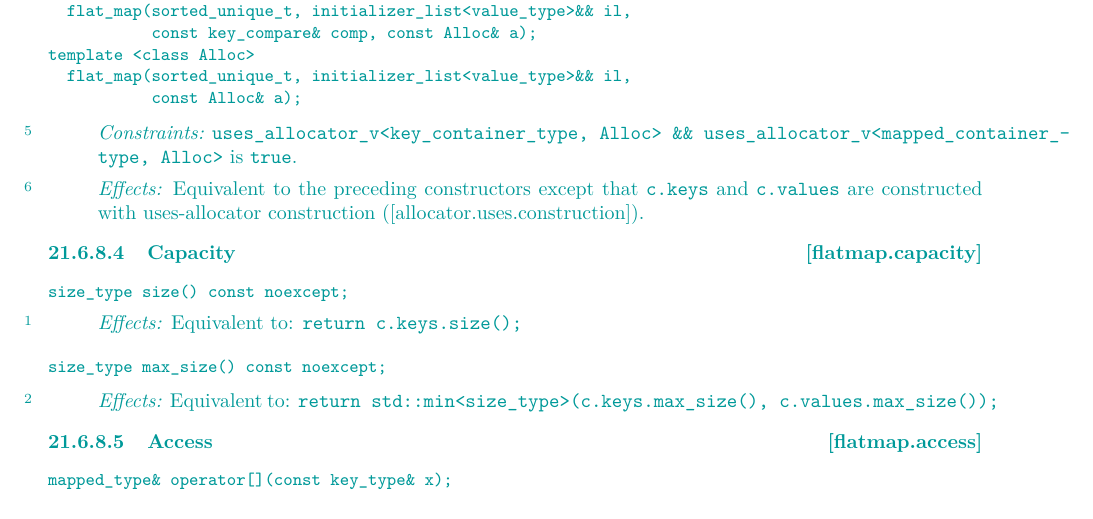
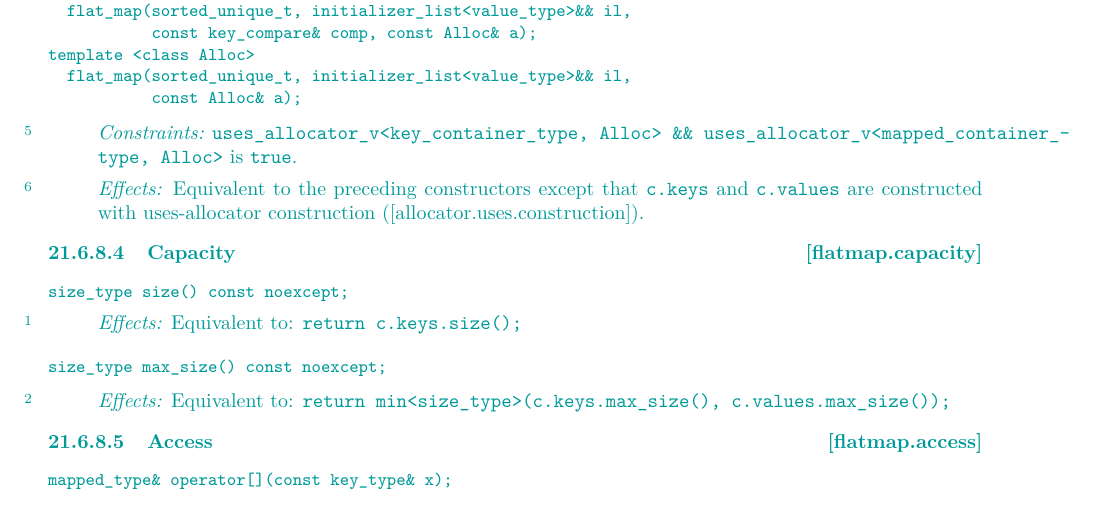
Before and after one commit to tzlaine/flat_map, a LaTeX book (paper/paper.tex, which reads paper/containers-lib.tex): part of page 15 of 28, cut so that both start at the same text. Compiled offline with pdfLaTeX.

Commit message:
std::min -> min

```diff
--- a/paper/containers-lib.tex
+++ b/paper/containers-lib.tex
@@ -807,7 +807,7 @@ size_type max_size() const noexcept;
 \begin{itemdescr}
 \pnum
 \effects
-Equivalent to: \tcode{return std::min<size_type>(c.keys.max_size(), c.values.max_size());}
+Equivalent to: \tcode{return min<size_type>(c.keys.max_size(), c.values.max_size());}
 \end{itemdescr}
 
 \rSec3[flatmap.access]{Access}
```
